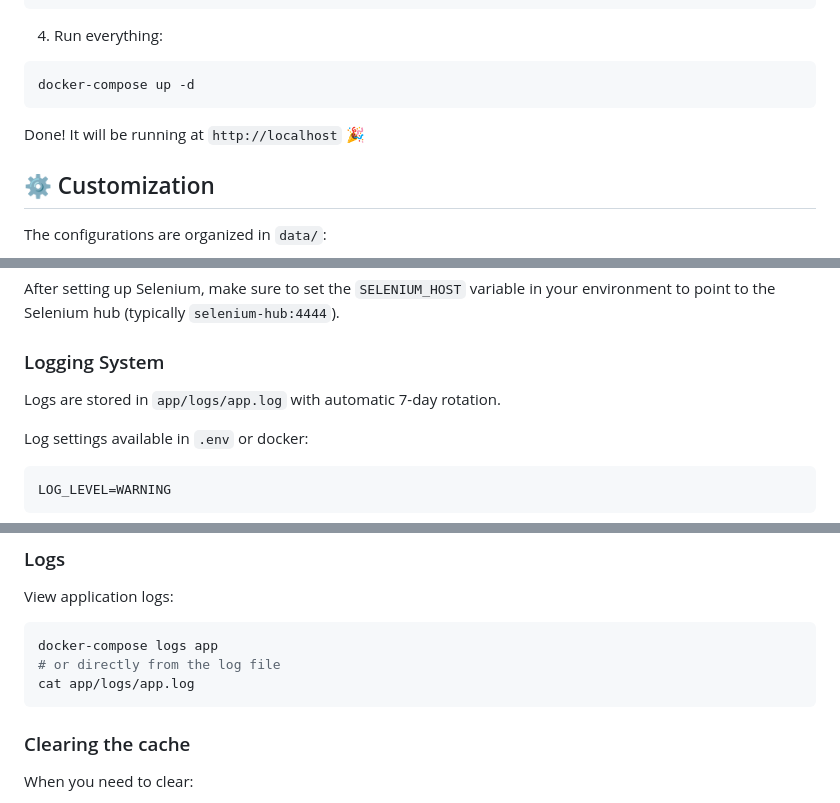
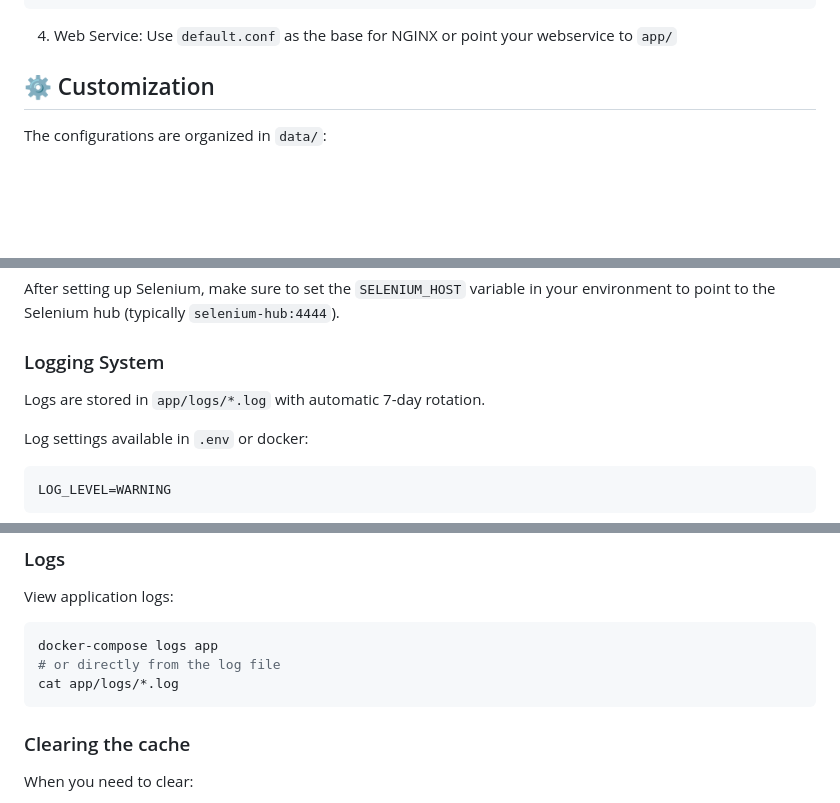
Before and after one commit to cassano0409/marreta-fufeiqiang, a Markdown page: README.en.md, 3 parts joined by grey strips. GitHub-like rendering; blank space fills up the shorter version.

````diff
--- a/README.en.md
+++ b/README.en.md
@@ -92,12 +92,7 @@ SELENIUM_HOST=selenium-hub:4444
 LANGUAGE=pt-br
 ```
 
-4. Run everything:
-```bash
-docker-compose up -d
-```
-
-Done! It will be running at `http://localhost` 🎉
+4. Web Service: Use `default.conf` as the base for NGINX or point your webservice to `app/`
 
 ## ⚙️ Customization
 
@@ -194,7 +189,7 @@ After setting up Selenium, make sure to set the `SELENIUM_HOST` variable in your
 
 ### Logging System
 
-Logs are stored in `app/logs/app.log` with automatic 7-day rotation.
+Logs are stored in `app/logs/*.log` with automatic 7-day rotation.
 
 Log settings available in `.env` or docker:
 
@@ -217,7 +212,7 @@ View application logs:
 ```bash
 docker-compose logs app
 # or directly from the log file
-cat app/logs/app.log
+cat app/logs/*.log
 ```
 
 ### Clearing the cache
````
Also changed, not shown: other parts of README.en.md (+2 -1 lines), README.md (+6 -10 lines).
